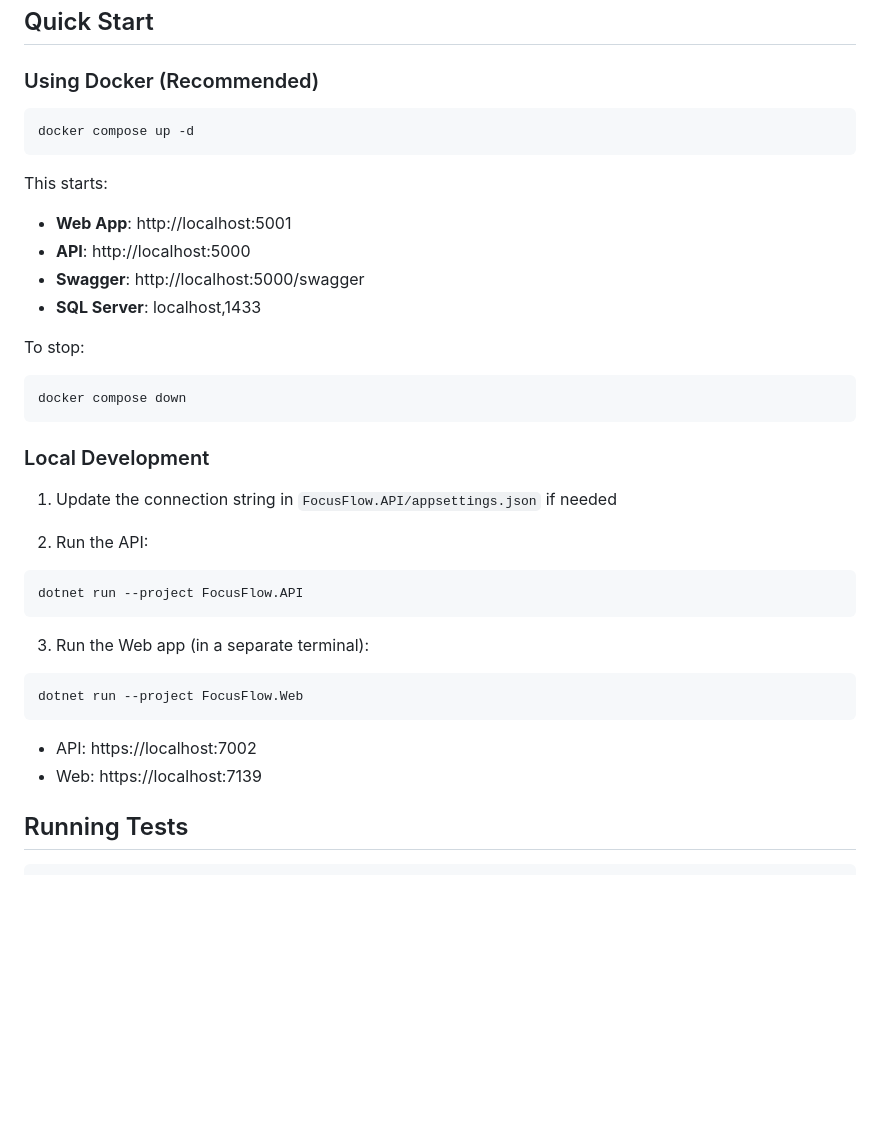
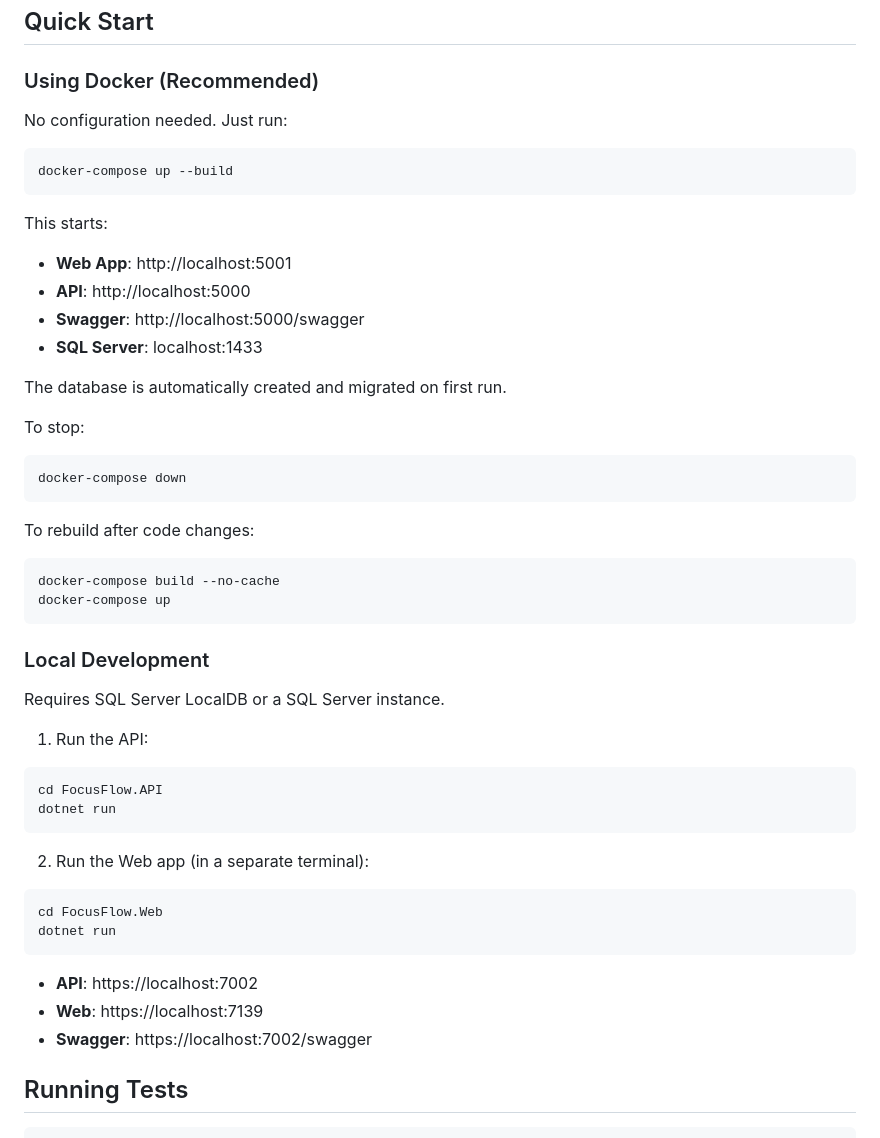
Before and after one commit to vchatzis4/FocusFlow, a Markdown page: README.md, the part around the change. Drawn GitHub-style; blank space fills up the shorter version.

````diff
--- a/README.md
+++ b/README.md
@@ -12,37 +12,50 @@ A task management application built with .NET 8, Blazor WebAssembly, and Entity
 
 ### Using Docker (Recommended)
 
+No configuration needed. Just run:
+
 ```bash
-docker compose up -d
+docker-compose up --build
 ```
 
 This starts:
 - **Web App**: http://localhost:5001
 - **API**: http://localhost:5000
 - **Swagger**: http://localhost:5000/swagger
-- **SQL Server**: localhost,1433
+- **SQL Server**: localhost:1433
+
+The database is automatically created and migrated on first run.
 
 To stop:
 ```bash
-docker compose down
+docker-compose down
+```
+
+To rebuild after code changes:
+```bash
+docker-compose build --no-cache
+docker-compose up
 ```
 
 ### Local Development
 
-1. Update the connection string in `FocusFlow.API/appsettings.json` if needed
+Requires SQL Server LocalDB or a SQL Server instance.
 
-2. Run the API:
+1. Run the API:
 ```bash
-dotnet run --project FocusFlow.API
+cd FocusFlow.API
+dotnet run
 ```
 
-3. Run the Web app (in a separate terminal):
+2. Run the Web app (in a separate terminal):
 ```bash
-dotnet run --project FocusFlow.Web
+cd FocusFlow.Web
+dotnet run
 ```
 
-- API: https://localhost:7002
-- Web: https://localhost:7139
+- **API**: https://localhost:7002
+- **Web**: https://localhost:7139
+- **Swagger**: https://localhost:7002/swagger
 
 ## Running Tests
 
````
